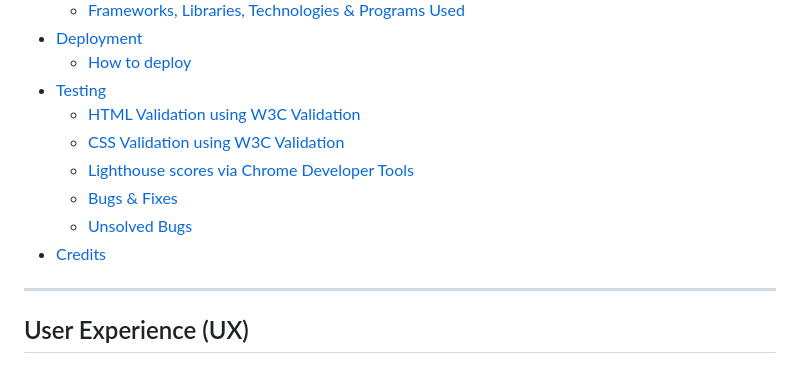
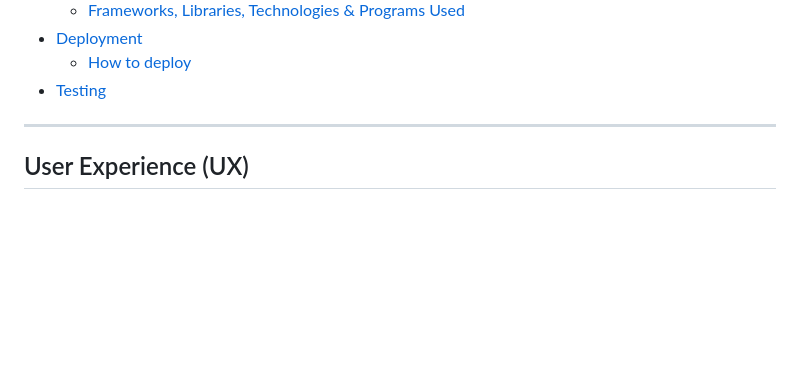
Before and after one commit to rahijalali/project-1, a Markdown page: README.md, the part around the change. GitHub-like rendering; blank space fills up the shorter version.

```diff
--- a/README.md
+++ b/README.md
@@ -35,12 +35,7 @@ Rahi Hair & beauty is a small, local business in the heart of london. who look a
 - [Deployment](#deployment)
   - [How to deploy](#how-to-deploy)
 - [Testing](#testing)
-  - [HTML Validation using W3C Validation](#html-validation-using-w3c-validation)
-  - [CSS Validation using W3C Validation](#css-validation-using-w3c-validation)
-  - [Lighthouse scores via Chrome Developer Tools](#lighthouse-scores-via-chrome-developer-tools)
-  - [Bugs & Fixes](#bugs--fixes)
-  - [Unsolved Bugs](#unsolved-bugs)
-- [Credits](#credits)
+
 
 ---
 
```
